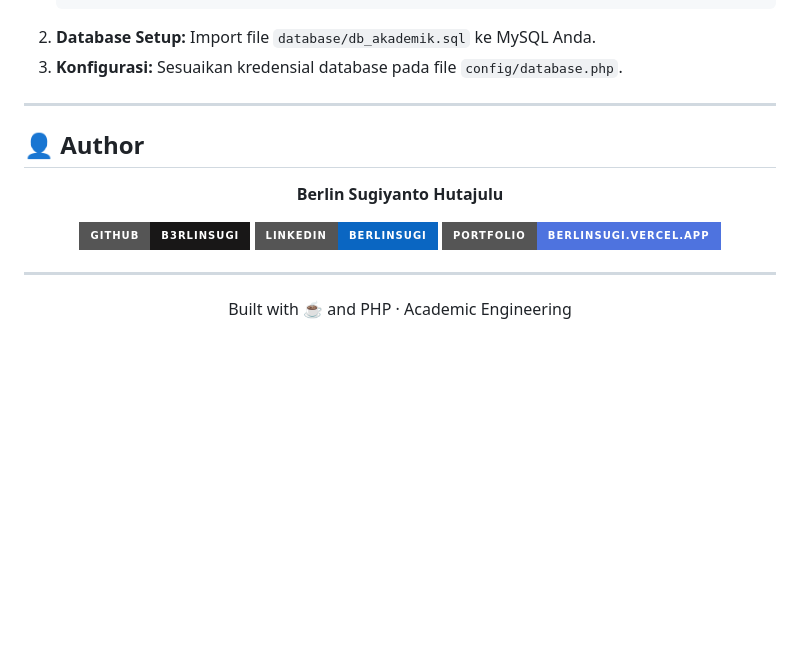
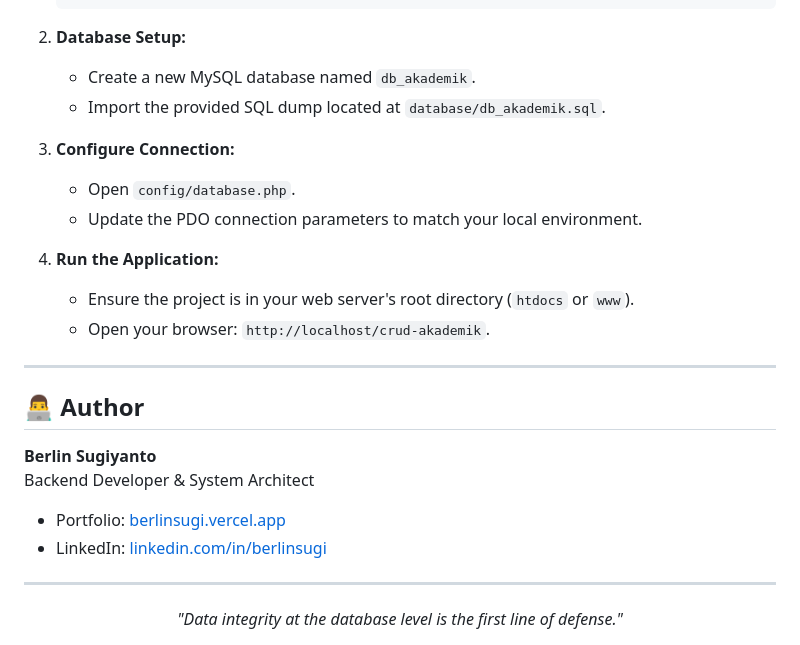
Before and after one commit to B3rlinSugi/crud-akademik, a Markdown page: README.md, the part around one of its changes. Drawn GitHub-style; badges without logos; blank space fills up the shorter version.

```diff
--- a/README.md
+++ b/README.md
@@ -75,22 +81,26 @@ Proyek ini telah melalui siklus deployment untuk memastikan aksesibilitas publik
 2. **Database Setup:**
-   Import file `database/db_akademik.sql` ke MySQL Anda.
-3. **Konfigurasi:**
-   Sesuaikan kredensial database pada file `config/database.php`.
+   - Create a new MySQL database named `db_akademik`.
+   - Import the provided SQL dump located at `database/db_akademik.sql`.
+
+3. **Configure Connection:**
+   - Open `config/database.php`.
+   - Update the PDO connection parameters to match your local environment.
+
+4. **Run the Application:**
+   - Ensure the project is in your web server's root directory (`htdocs` or `www`).
+   - Open your browser: `http://localhost/crud-akademik`.
 
 ---
 
-## 👤 Author
+## 👨‍💻 Author
 
-<div align="center">
-
-**Berlin Sugiyanto Hutajulu**
-
-[![GitHub](https://img.shields.io/badge/GitHub-B3rlinSugi-181717?style=for-the-badge&logo=github&logoColor=white)](https://github.com/B3rlinSugi)
-[![LinkedIn](https://img.shields.io/badge/LinkedIn-berlinsugi-0A66C2?style=for-the-badge&logo=linkedin&logoColor=white)](https://linkedin.com/in/berlinsugi)
-[![Portfolio](https://img.shields.io/badge/Portfolio-berlinsugi.vercel.app-4e73df?style=for-the-badge&logo=vercel&logoColor=white)](https://berlinsugi.vercel.app)
+**Berlin Sugiyanto**
+Backend Developer & System Architect
+- Portfolio: [berlinsugi.vercel.app](https://berlinsugi.vercel.app/)
+- LinkedIn: [linkedin.com/in/berlinsugi](https://linkedin.com/in/berlinsugi)
 
 ---
 
-Built with ☕ and PHP · Academic Engineering
-
+<div align="center">
+  <i>"Data integrity at the database level is the first line of defense."</i>
 </div>
```
Also changed, not shown: other parts of README.md (+54 -48 lines).
